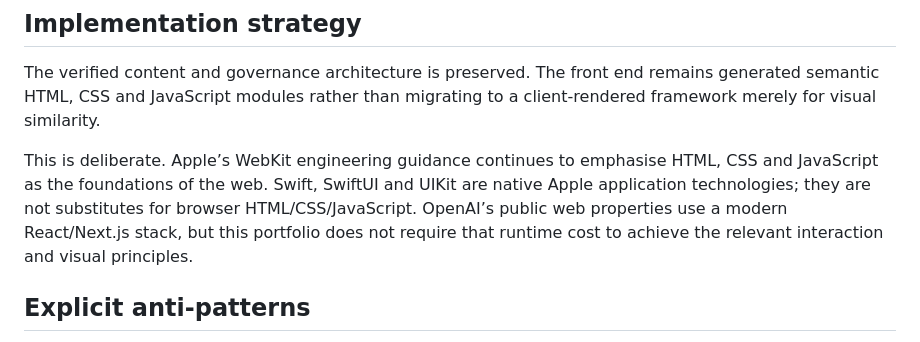
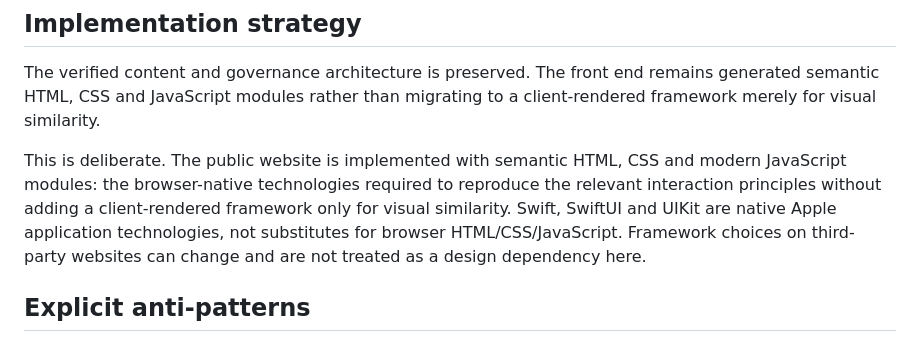
Before and after one commit to NovapharmHealthacre/vishal-portfolio, a Markdown page: docs/DESIGN_DIRECTION.md, the part around the change. Rendered like a GitHub page.

Commit message:
docs: clarify browser-native implementation strategy

```diff
--- a/docs/DESIGN_DIRECTION.md
+++ b/docs/DESIGN_DIRECTION.md
@@ -105,7 +105,7 @@ Legacy responsive portrait derivatives remain only where release tooling validat
 
 The verified content and governance architecture is preserved. The front end remains generated semantic HTML, CSS and JavaScript modules rather than migrating to a client-rendered framework merely for visual similarity.
 
-This is deliberate. Apple’s WebKit engineering guidance continues to emphasise HTML, CSS and JavaScript as the foundations of the web. Swift, SwiftUI and UIKit are native Apple application technologies; they are not substitutes for browser HTML/CSS/JavaScript. OpenAI’s public web properties use a modern React/Next.js stack, but this portfolio does not require that runtime cost to achieve the relevant interaction and visual principles.
+This is deliberate. The public website is implemented with semantic HTML, CSS and modern JavaScript modules: the browser-native technologies required to reproduce the relevant interaction principles without adding a client-rendered framework only for visual similarity. Swift, SwiftUI and UIKit are native Apple application technologies, not substitutes for browser HTML/CSS/JavaScript. Framework choices on third-party websites can change and are not treated as a design dependency here.
 
 ## Explicit anti-patterns
 
```
